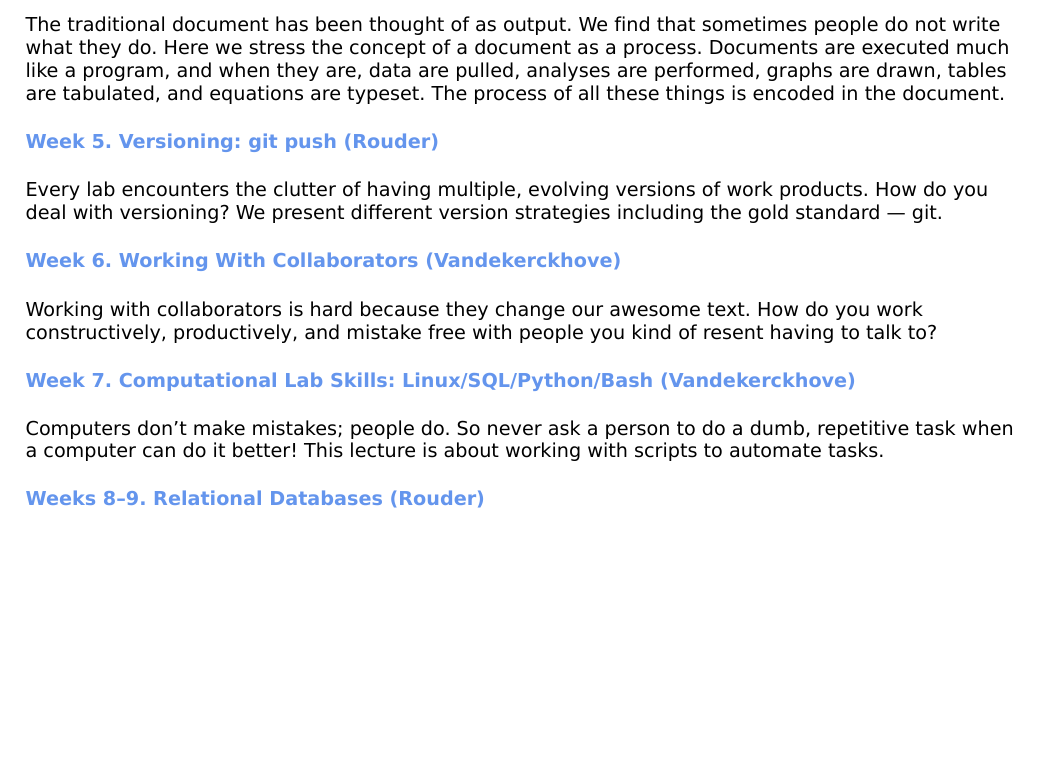
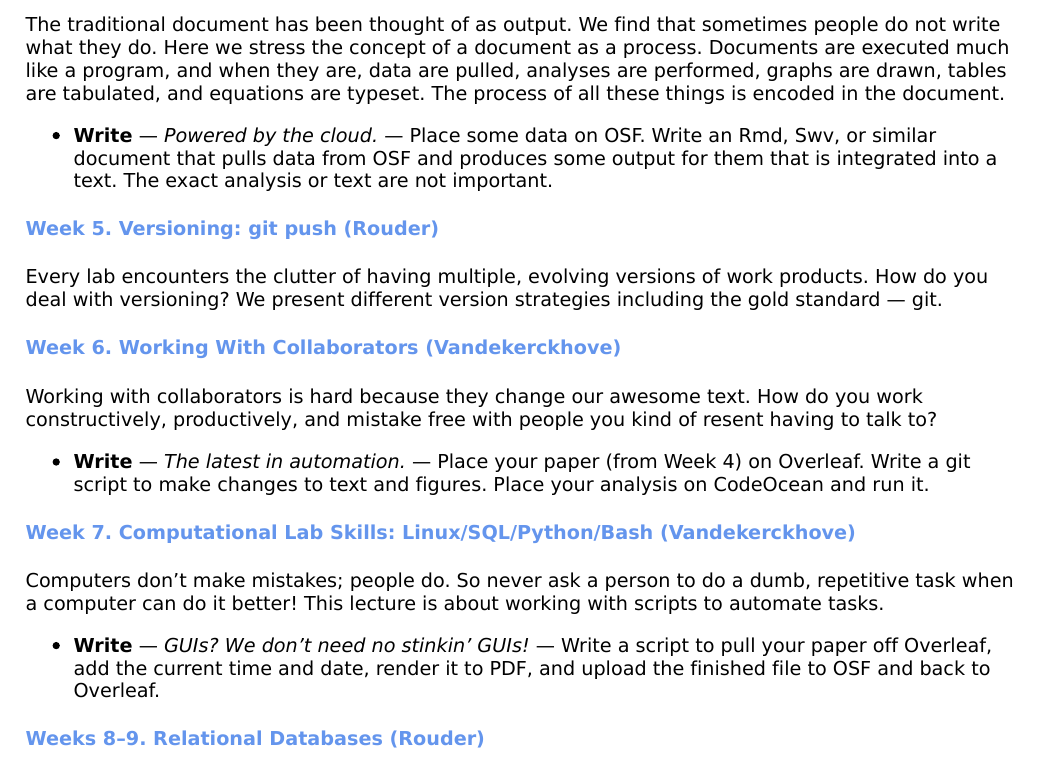
Before and after one commit to rouderj/transparent-science-course, an R Markdown document (syllabus.Rmd): part of page 2 of 2 before the commit and part of page 2 of 3 after it, cut so that both start at the same text, the shorter picture padded with empty space. The pictures show the output file syllabus.pdf that the author committed with the source.

Commit message:
added weeks 6-7

```diff
--- a/syllabus.Rmd
+++ b/syllabus.Rmd
@@ -59,17 +59,23 @@ There are many little decisions that people must make in performing research. Th
 
 The traditional document has been thought of as output.  We find that sometimes people do not write what they do.  Here we stress the concept of a document as a process.  Documents are executed much like a program, and when they are, data are pulled, analyses are performed, graphs are drawn, tables are tabulated, and equations are typeset.  The process of all these things is encoded in the document.
 
+- **Write** --- *Powered by the cloud.* --- Place some data on OSF. Write an Rmd, Swv, or similar document that pulls data from OSF and produces some output for them that is integrated into a text. The exact analysis or text are not important.
+
 #### Week 5. **Versioning: git push** (Rouder)
 
 Every lab encounters the clutter of having multiple, evolving versions of work products.  How do you deal with versioning?  We present different version strategies including the gold standard --- git.
 
 #### Week 6. **Working With Collaborators** (Vandekerckhove)
 
-Working with collaborators is hard because they change our awesome text.  How do you work constructively, productively, and mistake free with people you kind of resent having to  talk to?
+Working with collaborators is hard because they change our awesome text.  How do you work constructively, productively, and mistake free with people you kind of resent having to talk to?
+
+- **Write** --- *The latest in automation.* --- Place your paper (from Week 4) on Overleaf. Write a git script to make changes to text and figures. Place your analysis on CodeOcean and run it.
 
 #### Week 7. **Computational Lab Skills: Linux/SQL/Python/Bash** (Vandekerckhove)
 
 Computers don't make mistakes; people do.  So never ask a person to do a dumb, repetitive task when a computer can do it better!  This lecture is about working with scripts to automate tasks.
+
+- **Write** --- *GUIs? We don't need no stinkin' GUIs!* --- Write a script to pull your paper off Overleaf, add the current time and date, render it to PDF, and upload the finished file to OSF and back to Overleaf.
 
 #### Weeks 8--9. **Relational Databases** (Rouder)
 
```
Also changed, not shown: README.md, syllabus.html, syllabus.pdf.
